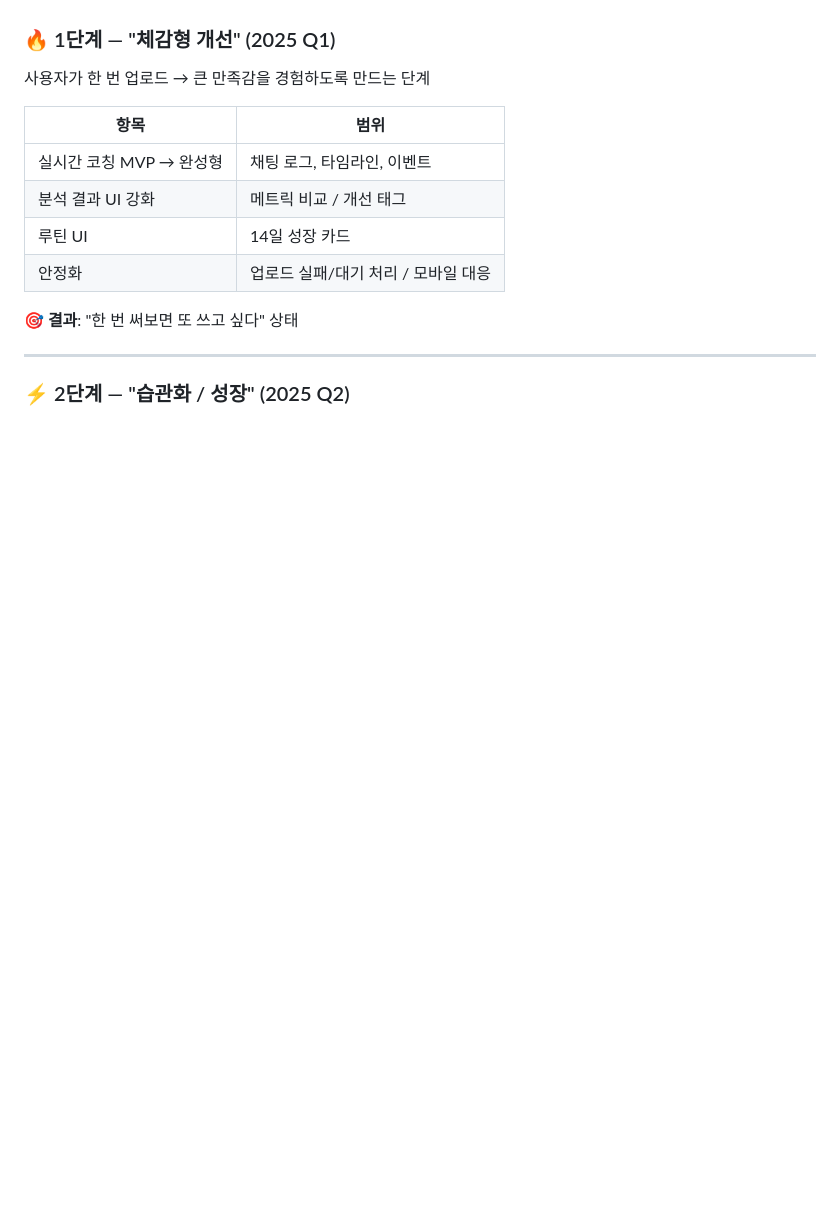
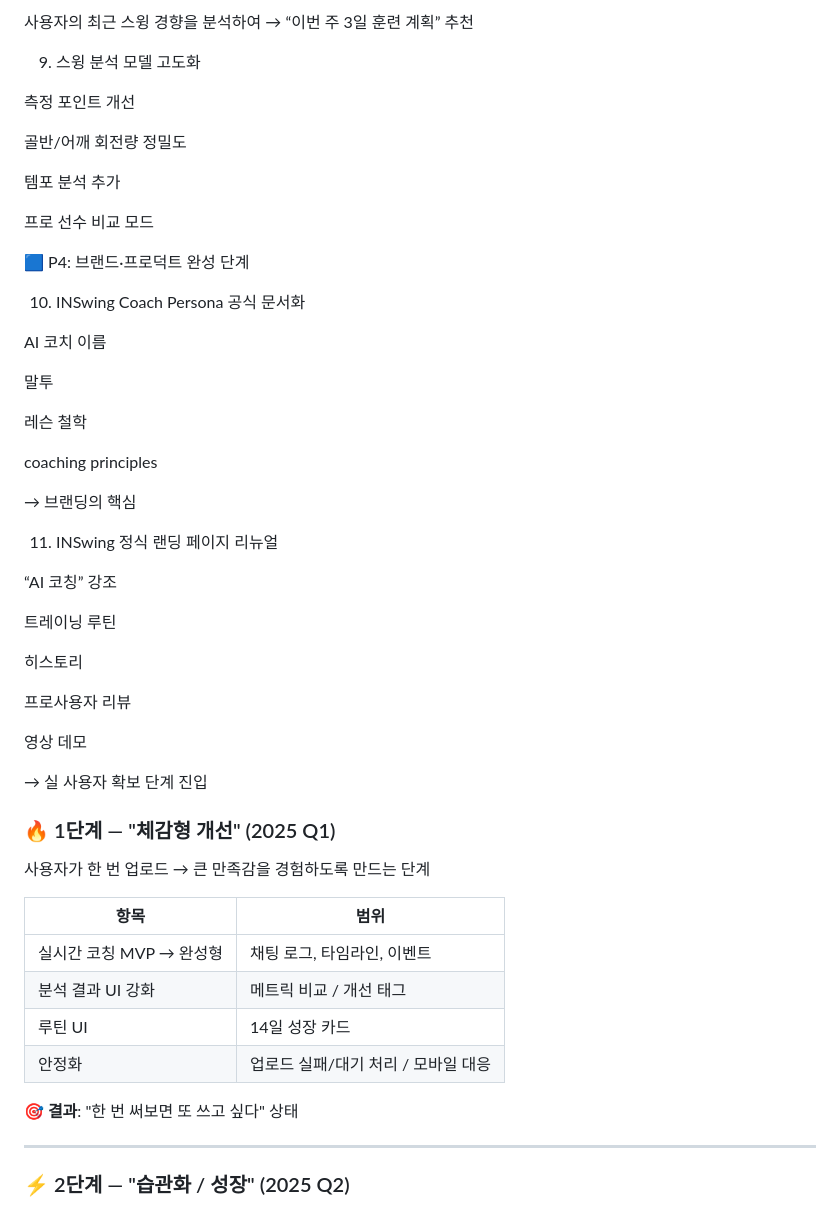
Before and after one commit to 01087204162ian/inswing, a Markdown page: docs/ROADMAP.md, the part around one of its changes. Rendered like a GitHub page; blank space fills up the shorter version.

```diff
--- a/docs/ROADMAP.md
+++ b/docs/ROADMAP.md
@@ -93,3 +163,43 @@ INSWING 프로젝트는 "골프 스윙 분석 + 실시간 코칭"이라는 핵
+사용자의 최근 스윙 경향을 분석하여
+→ “이번 주 3일 훈련 계획” 추천
+
+9) 스윙 분석 모델 고도화
+
+측정 포인트 개선
+
+골반/어깨 회전량 정밀도
+
+템포 분석 추가
+
+프로 선수 비교 모드
+
+🟦 P4: 브랜드·프로덕트 완성 단계
+
+10) INSwing Coach Persona 공식 문서화
+
+AI 코치 이름
+
+말투
+
+레슨 철학
+
+coaching principles
+
+→ 브랜딩의 핵심
+
+11) INSwing 정식 랜딩 페이지 리뉴얼
+
+“AI 코칭” 강조
+
+트레이닝 루틴
+
+히스토리
+
+프로사용자 리뷰
+
+영상 데모
+
+→ 실 사용자 확보 단계 진입
 
 ### 🔥 1단계 — "체감형 개선" (2025 Q1)
 
```
Also changed, not shown: other parts of docs/ROADMAP.md (+92 -22 lines).
